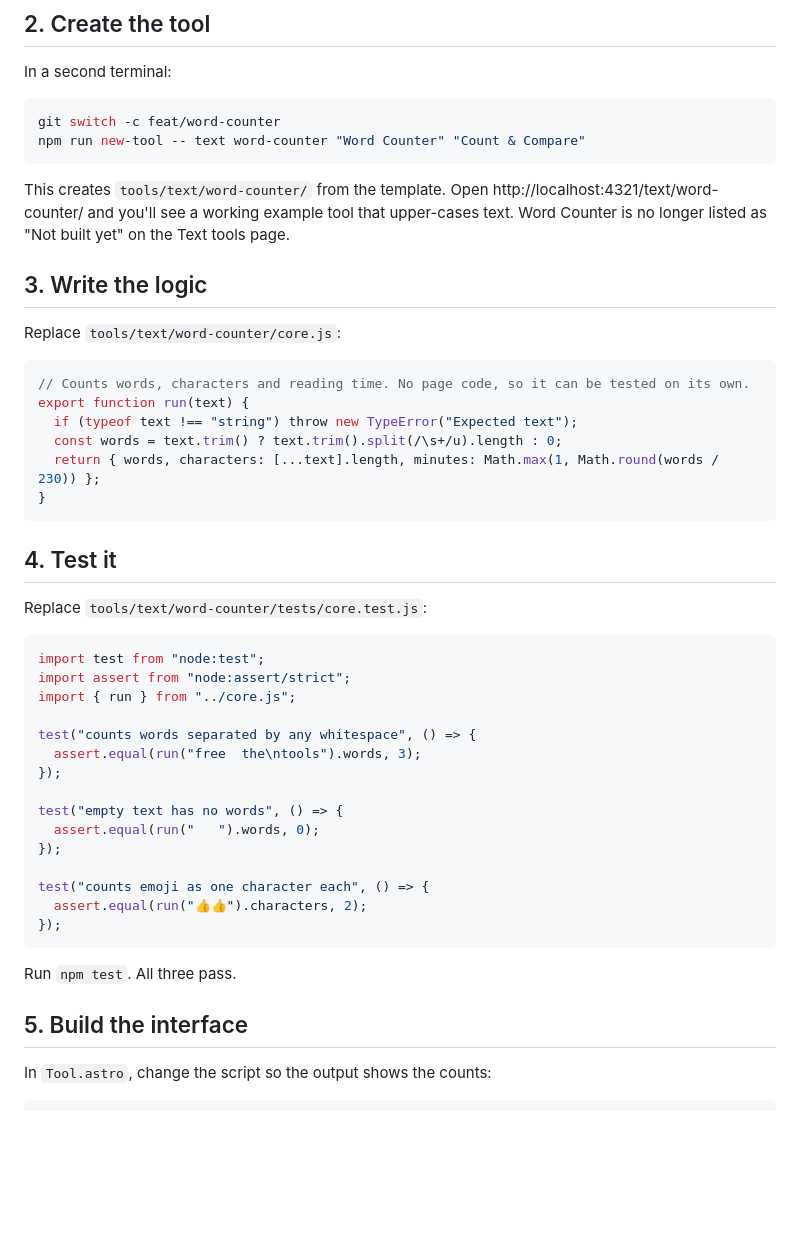
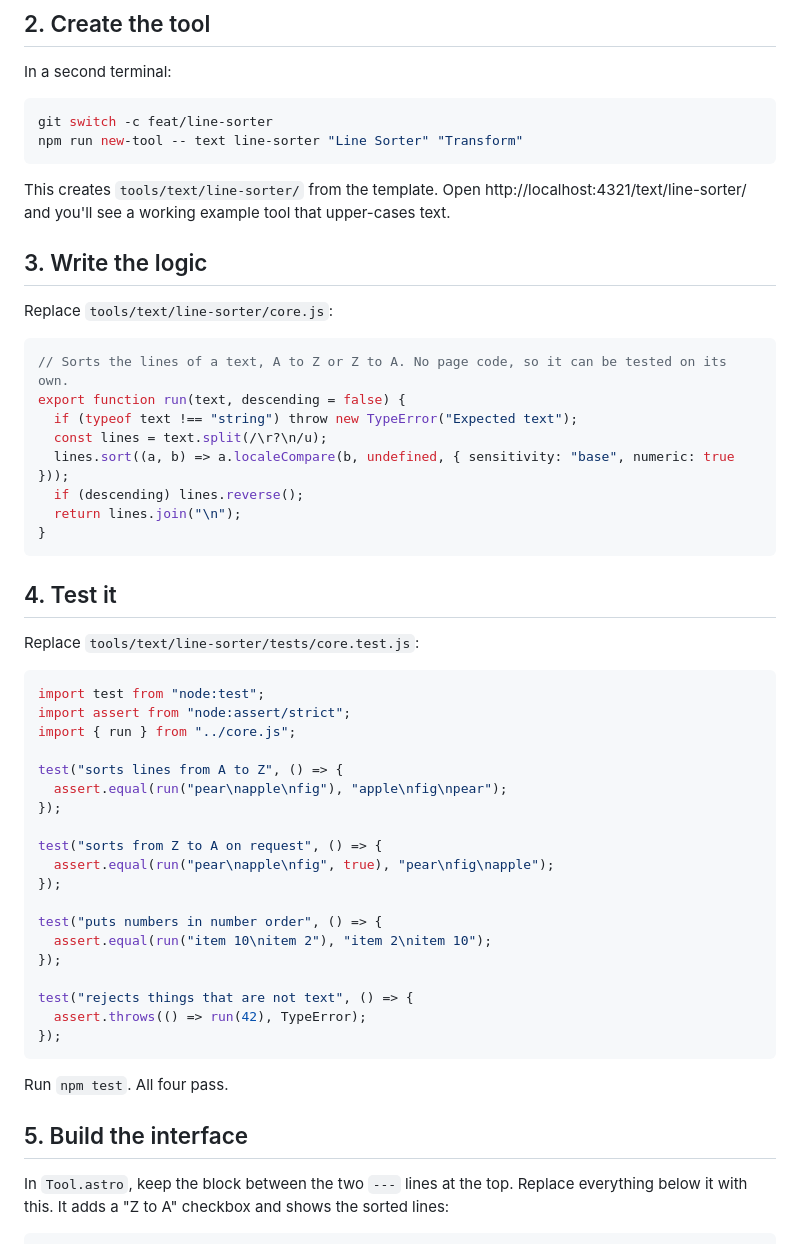
Before and after one commit to sapience-design/freethetools, a Markdown page: docs/tutorial/first-tool.md, the part around one of its changes. GitHub-like rendering; blank space fills up the shorter version.

````diff
--- a/docs/tutorial/first-tool.md
+++ b/docs/tutorial/first-tool.md
@@ -20,51 +20,57 @@ Open http://localhost:4321. You're looking at the real site, running on your mac
 In a second terminal:
 
 ```sh
-git switch -c feat/word-counter
-npm run new-tool -- text word-counter "Word Counter" "Count & Compare"
+git switch -c feat/line-sorter
+npm run new-tool -- text line-sorter "Line Sorter" "Transform"
 ```
 
-This creates `tools/text/word-counter/` from the template. Open http://localhost:4321/text/word-counter/ and you'll see a working example tool that upper-cases text. Word Counter is no longer listed as "Not built yet" on the Text tools page.
+This creates `tools/text/line-sorter/` from the template. Open http://localhost:4321/text/line-sorter/ and you'll see a working example tool that upper-cases text.
 
 ## 3. Write the logic
 
-Replace `tools/text/word-counter/core.js`:
+Replace `tools/text/line-sorter/core.js`:
 
 ```js
-// Counts words, characters and reading time. No page code, so it can be tested on its own.
-export function run(text) {
+// Sorts the lines of a text, A to Z or Z to A. No page code, so it can be tested on its own.
+export function run(text, descending = false) {
   if (typeof text !== "string") throw new TypeError("Expected text");
-  const words = text.trim() ? text.trim().split(/\s+/u).length : 0;
-  return { words, characters: [...text].length, minutes: Math.max(1, Math.round(words / 230)) };
+  const lines = text.split(/\r?\n/u);
+  lines.sort((a, b) => a.localeCompare(b, undefined, { sensitivity: "base", numeric: true }));
+  if (descending) lines.reverse();
+  return lines.join("\n");
 }
 ```
 
 ## 4. Test it
 
-Replace `tools/text/word-counter/tests/core.test.js`:
+Replace `tools/text/line-sorter/tests/core.test.js`:
 
 ```js
 import test from "node:test";
 import assert from "node:assert/strict";
 import { run } from "../core.js";
 
-test("counts words separated by any whitespace", () => {
-  assert.equal(run("free  the\ntools").words, 3);
+test("sorts lines from A to Z", () => {
+  assert.equal(run("pear\napple\nfig"), "apple\nfig\npear");
 });
 
-test("empty text has no words", () => {
-  assert.equal(run("   ").words, 0);
+test("sorts from Z to A on request", () => {
+  assert.equal(run("pear\napple\nfig", true), "pear\nfig\napple");
 });
 
-test("counts emoji as one character each", () => {
-  assert.equal(run("👍👍").characters, 2);
+test("puts numbers in number order", () => {
+  assert.equal(run("item 10\nitem 2"), "item 2\nitem 10");
+});
+
+test("rejects things that are not text", () => {
+  assert.throws(() => run(42), TypeError);
 });
 ```
 
-Run `npm test`. All three pass.
+Run `npm test`. All four pass.
 
 ## 5. Build the interface
 
-In `Tool.astro`, change the script so the output shows the counts:
+In `Tool.astro`, keep the block between the two `---` lines at the top. Replace everything below it with this. It adds a "Z to A" checkbox and shows the sorted lines:
 
 ```astro
````
Also changed, not shown: other parts of docs/tutorial/first-tool.md (+44 -22 lines).
